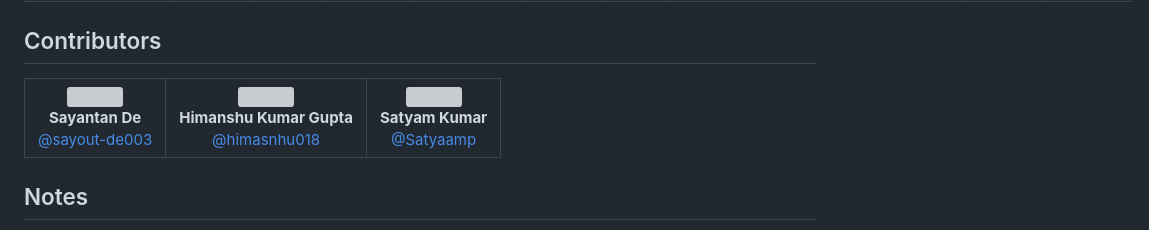
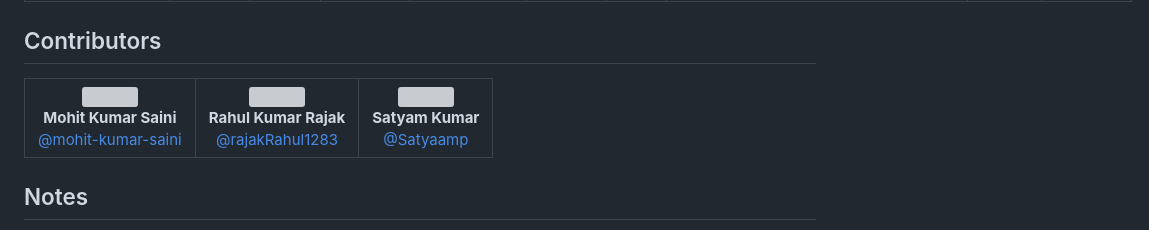
Before and after one commit to Satyaamp/student-portal, a Markdown page: README.md, the part around the change. Drawn GitHub-style; grey boxes are pictures that could not be loaded.

```diff
--- a/README.md
+++ b/README.md
@@ -86,23 +86,23 @@ The `students.xlsx` file should follow this structure:
 ## Contributors
 
 <table align="center">
-  <tr>
+ <tr>
     <td align="center">
-      <img src="https://github.com/sayout-de003.png" width="100"><br>
-      <strong>Sayantan De</strong><br>
-      <a href="https://github.com/sayout-de003">@sayout-de003</a>
+      <img src="https://github.com/mohit-kumar-saini.png" width="100"><br>
+      <strong>Mohit Kumar Saini</strong><br>
+      <a href="https://github.com/mohit-kumar-saini">@mohit-kumar-saini</a>
     </td>
     <td align="center">
-      <img src="https://github.com/himasnhu018.png" width="100"><br>
-      <strong>Himanshu Kumar Gupta</strong><br>
-      <a href="https://github.com/himasnhu018">@himasnhu018</a>
+      <img src="https://github.com/rajakRahul1283.png" width="100"><br>
+      <strong>Rahul Kumar Rajak</strong><br>
+      <a href="https://github.com/rajakRahul1283">@rajakRahul1283</a>
     </td>
     <td align="center">
       <img src="https://github.com/Satyaamp.png" width="100"><br>
       <strong>Satyam Kumar</strong><br>
       <a href="https://github.com/Satyaamp">@Satyaamp</a>
     </td>
-  </tr>
+</tr>
 </table>
 
 ## Notes
```
